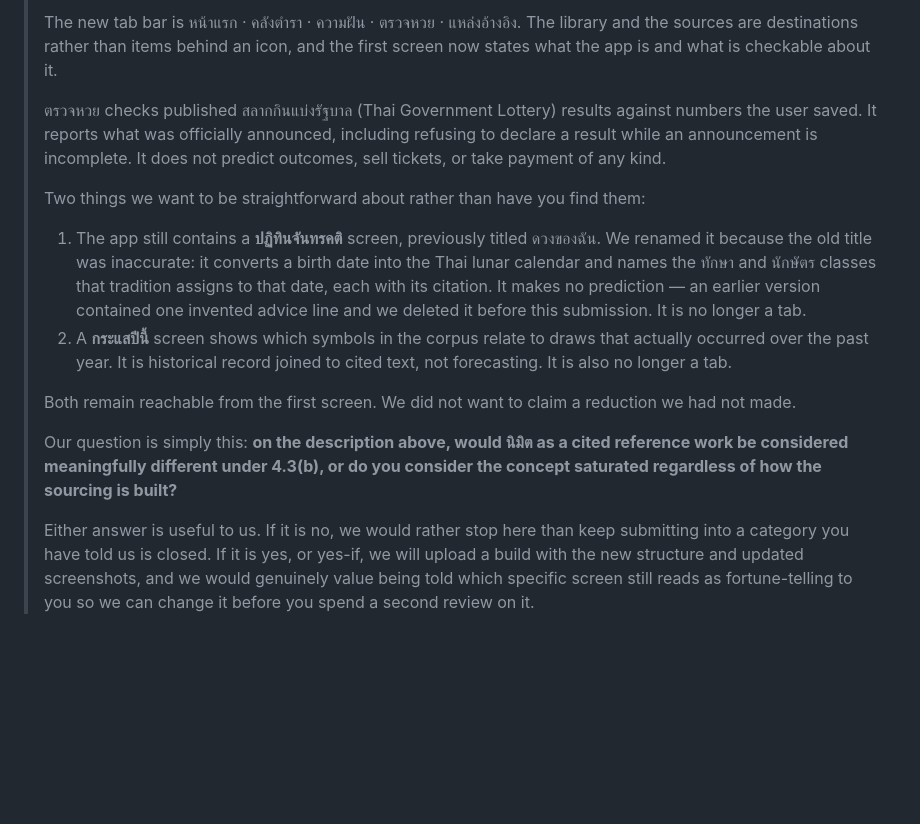
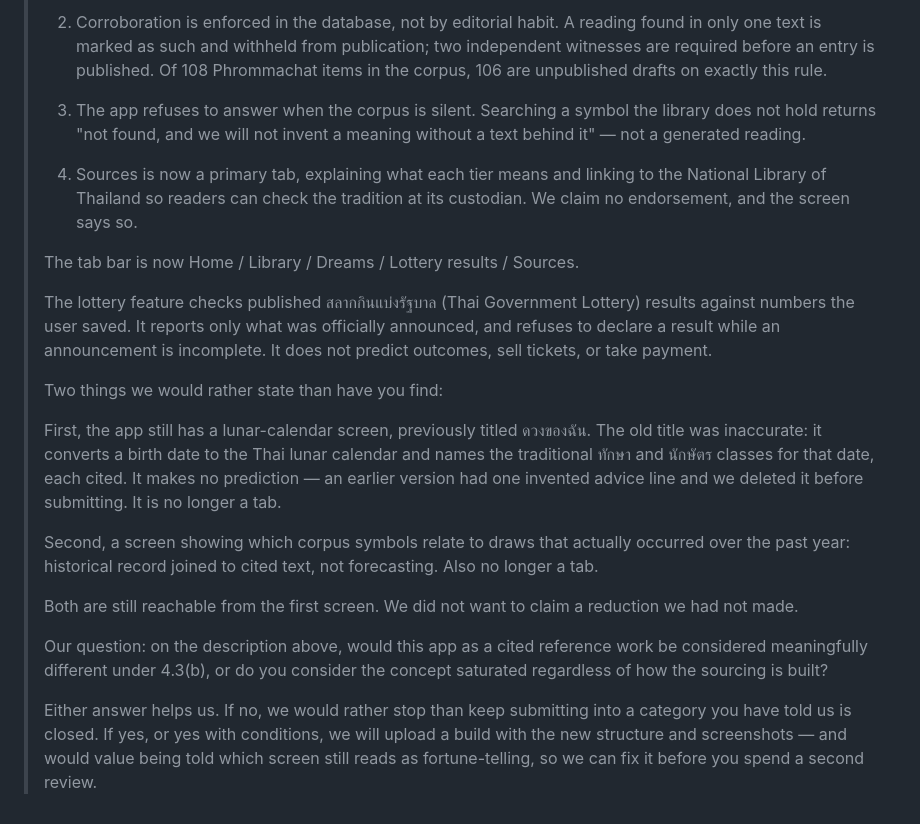
Before and after one commit to cheetahokok-sudo/Nimit, a Markdown page: docs/store/review-reply-4-3-b.md, the part around one of its changes. GitHub-like rendering; blank space fills up the shorter version.

```diff
--- a/docs/store/review-reply-4-3-b.md
+++ b/docs/store/review-reply-4-3-b.md
@@ -94,35 +96,46 @@ against itself.
 >
-> The new tab bar is หน้าแรก · คลังตำรา · ความฝัน · ตรวจหวย · แหล่งอ้างอิง. The
-> library and the sources are destinations rather than items behind an icon, and
-> the first screen now states what the app is and what is checkable about it.
+> 2. Corroboration is enforced in the database, not by editorial habit. A reading
+>    found in only one text is marked as such and withheld from publication; two
+>    independent witnesses are required before an entry is published. Of 108
+>    Phrommachat items in the corpus, 106 are unpublished drafts on exactly this
+>    rule.
 >
-> ตรวจหวย checks published สลากกินแบ่งรัฐบาล (Thai Government Lottery) results
-> against numbers the user saved. It reports what was officially announced,
-> including refusing to declare a result while an announcement is incomplete. It
-> does not predict outcomes, sell tickets, or take payment of any kind.
+> 3. The app refuses to answer when the corpus is silent. Searching a symbol the
+>    library does not hold returns "not found, and we will not invent a meaning
+>    without a text behind it" — not a generated reading.
 >
-> Two things we want to be straightforward about rather than have you find them:
+> 4. Sources is now a primary tab, explaining what each tier means and linking to
+>    the National Library of Thailand so readers can check the tradition at its
+>    custodian. We claim no endorsement, and the screen says so.
 >
-> 1. The app still contains a **ปฏิทินจันทรคติ** screen, previously titled
->    ดวงของฉัน. We renamed it because the old title was inaccurate: it converts
->    a birth date into the Thai lunar calendar and names the ทักษา and นักษัตร
->    classes that tradition assigns to that date, each with its citation. It
->    makes no prediction — an earlier version contained one invented advice line
->    and we deleted it before this submission. It is no longer a tab.
-> 2. A **กระแสปีนี้** screen shows which symbols in the corpus relate to draws
->    that actually occurred over the past year. It is historical record joined to
->    cited text, not forecasting. It is also no longer a tab.
+> The tab bar is now Home / Library / Dreams / Lottery results / Sources.
 >
-> Both remain reachable from the first screen. We did not want to claim a
+> The lottery feature checks published สลากกินแบ่งรัฐบาล (Thai Government
+> Lottery) results against numbers the user saved. It reports only what was
+> officially announced, and refuses to declare a result while an announcement is
+> incomplete. It does not predict outcomes, sell tickets, or take payment.
+>
+> Two things we would rather state than have you find:
+>
+> First, the app still has a lunar-calendar screen, previously titled ดวงของฉัน.
+> The old title was inaccurate: it converts a birth date to the Thai lunar
+> calendar and names the traditional ทักษา and นักษัตร classes for that date,
+> each cited. It makes no prediction — an earlier version had one invented advice
+> line and we deleted it before submitting. It is no longer a tab.
+>
+> Second, a screen showing which corpus symbols relate to draws that actually
+> occurred over the past year: historical record joined to cited text, not
+> forecasting. Also no longer a tab.
+>
+> Both are still reachable from the first screen. We did not want to claim a
 > reduction we had not made.
 >
-> Our question is simply this: **on the description above, would นิมิต as a cited
-> reference work be considered meaningfully different under 4.3(b), or do you
-> consider the concept saturated regardless of how the sourcing is built?**
+> Our question: on the description above, would this app as a cited reference
+> work be considered meaningfully different under 4.3(b), or do you consider the
+> concept saturated regardless of how the sourcing is built?
 >
-> Either answer is useful to us. If it is no, we would rather stop here than
-> keep submitting into a category you have told us is closed. If it is yes, or
-> yes-if, we will upload a build with the new structure and updated screenshots,
-> and we would genuinely value being told which specific screen still reads as
-> fortune-telling to you so we can change it before you spend a second review on
-> it.
+> Either answer helps us. If no, we would rather stop than keep submitting into a
+> category you have told us is closed. If yes, or yes with conditions, we will
+> upload a build with the new structure and screenshots — and would value being
+> told which screen still reads as fortune-telling, so we can fix it before you
+> spend a second review.
```
Also changed, not shown: other parts of docs/store/review-reply-4-3-b.md (+42 -40 lines).
